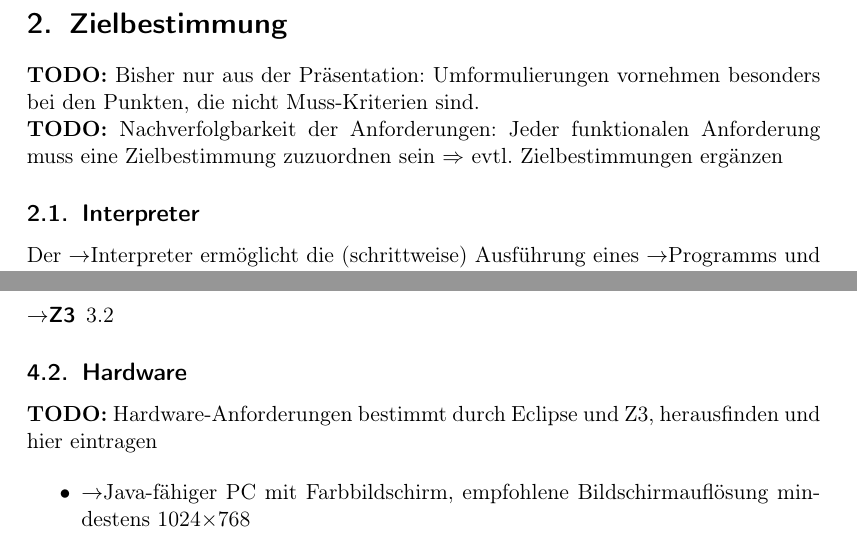
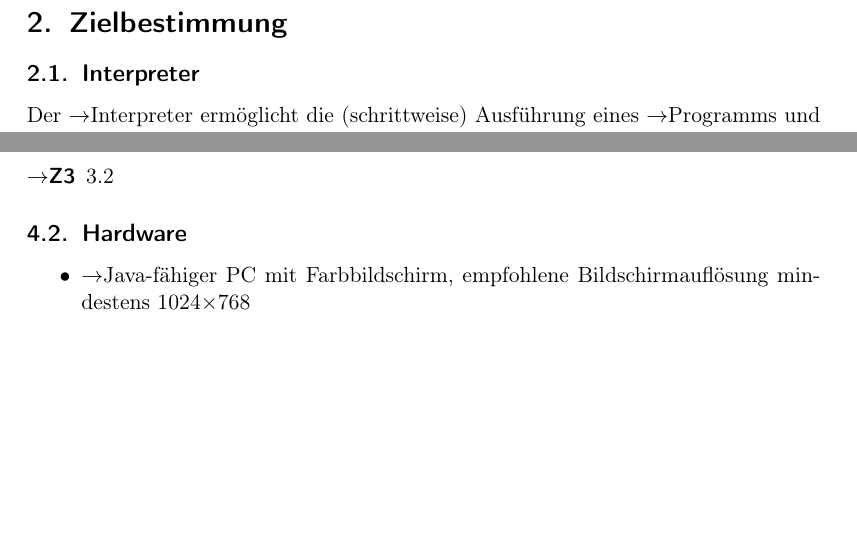
Before and after one commit to team-worthwhile/worthwhile, a LaTeX document (pflichtenheft/pflichtenheft.tex, which reads pflichtenheft/produktumgebung.tex, pflichtenheft/zielbestimmung.tex): two parts of pages 5 and 8 of 27, joined at a grey line, cut so that both start at the same text, the shorter picture padded with empty space. Compiled offline with pdfLaTeX.

Commit message:
Mark TODOs as comments in the latex sources
- common style which enables highlighting (use TODO string)
- TODOs cannot be forgotten in output when they were never there
- removed general TODO from zielbestimmung.tex concering restatement of
  requests because it is also being worked on

```diff
--- a/pflichtenheft/produktumgebung.tex
+++ b/pflichtenheft/produktumgebung.tex
@@ -10,7 +10,7 @@
 
 \subsection{Hardware}%
 
-\textbf{TODO:} Hardware-Anforderungen bestimmt durch Eclipse und Z3, herausfinden und hier eintragen%
+% TODO Hardware-Anforderungen bestimmt durch Eclipse und Z3, herausfinden und hier eintragen
 
 \begin{itemize}%
     \item \see Java-f"ahiger PC mit Farbbildschirm, empfohlene Bildschirmaufl"osung mindestens 1024$\times$768%
--- a/pflichtenheft/zielbestimmung.tex
+++ b/pflichtenheft/zielbestimmung.tex
@@ -1,8 +1,6 @@
 \section{Zielbestimmung}%
 
-\textbf{TODO:} Bisher nur aus der Pr"asentation: Umformulierungen vornehmen besonders bei den Punkten, die nicht Muss-Kriterien sind.%
-
-\textbf{TODO:} Nachverfolgbarkeit der Anforderungen: Jeder funktionalen Anforderung muss eine Zielbestimmung zuzuordnen sein $\Rightarrow$ evtl. Zielbestimmungen erg"anzen%
+% TODO Nachverfolgbarkeit der Anforderungen: Jeder funktionalen Anforderung muss eine Zielbestimmung zuzuordnen sein $\Rightarrow$ evtl. Zielbestimmungen ergänzen
 
 \subsection{Interpreter}%
 
```
Also changed, not shown: pflichtenheft/produkteinsatz.tex (+1 -1 lines), pflichtenheft/produktfunktionen.tex (+3 -1 lines), pflichtenheft/zielbestimmung.tex (3 more changed lines).
